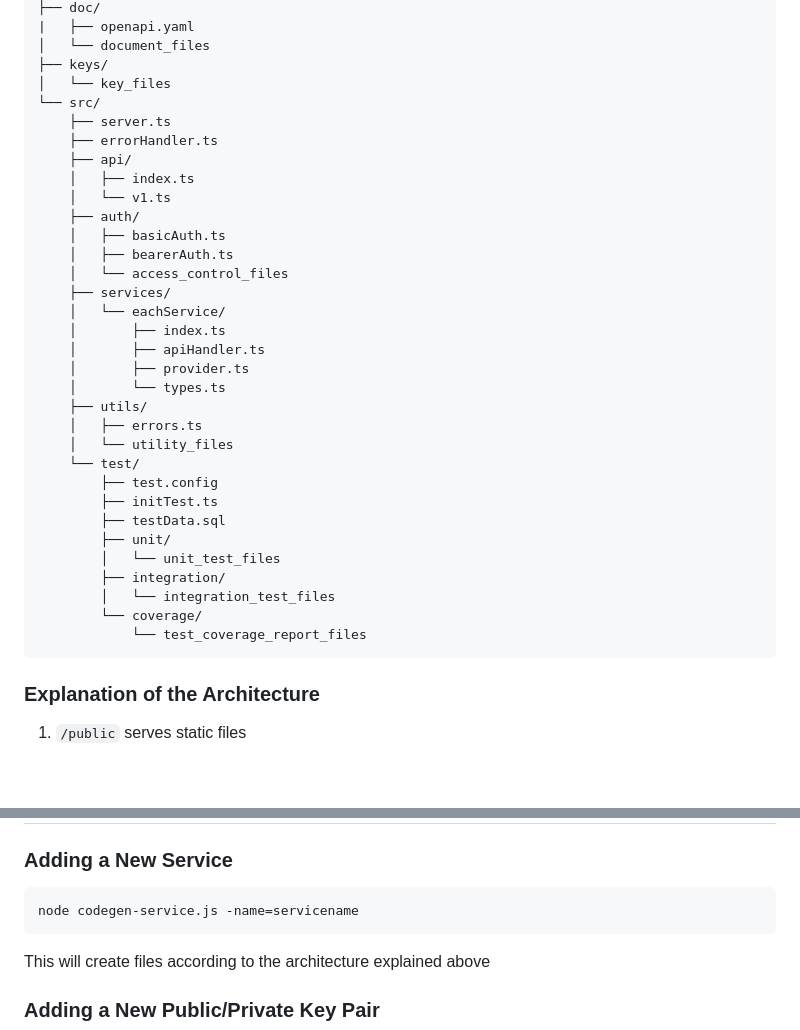
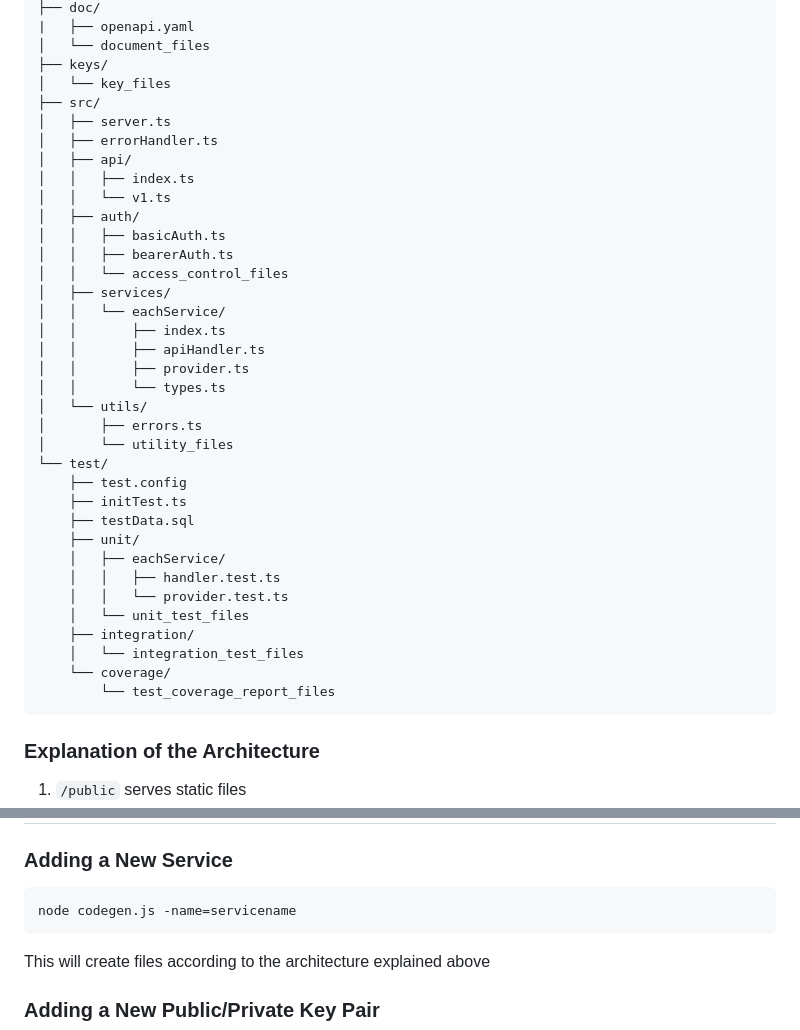
Before and after one commit to junekimdev/boilerplate-node-api, a Markdown page: README.md, 2 parts joined by grey strips. Rendered like a GitHub page; blank space fills up the shorter version.

````diff
--- a/README.md
+++ b/README.md
@@ -162,35 +162,38 @@ root/
 │   └── document_files
 ├── keys/
 │   └── key_files
-└── src/
-    ├── server.ts
-    ├── errorHandler.ts
-    ├── api/
-    │   ├── index.ts
-    │   └── v1.ts
-    ├── auth/
-    │   ├── basicAuth.ts
-    │   ├── bearerAuth.ts
-    │   └── access_control_files
-    ├── services/
-    │   └── eachService/
-    │       ├── index.ts
-    │       ├── apiHandler.ts
-    │       ├── provider.ts
-    │       └── types.ts
-    ├── utils/
-    │   ├── errors.ts
-    │   └── utility_files
-    └── test/
-        ├── test.config
-        ├── initTest.ts
-        ├── testData.sql
-        ├── unit/
-        │   └── unit_test_files
-        ├── integration/
-        │   └── integration_test_files
-        └── coverage/
-            └── test_coverage_report_files
+├── src/
+│   ├── server.ts
+│   ├── errorHandler.ts
+│   ├── api/
+│   │   ├── index.ts
+│   │   └── v1.ts
+│   ├── auth/
+│   │   ├── basicAuth.ts
+│   │   ├── bearerAuth.ts
+│   │   └── access_control_files
+│   ├── services/
+│   │   └── eachService/
+│   │       ├── index.ts
+│   │       ├── apiHandler.ts
+│   │       ├── provider.ts
+│   │       └── types.ts
+│   └── utils/
+│       ├── errors.ts
+│       └── utility_files
+└── test/
+    ├── test.config
+    ├── initTest.ts
+    ├── testData.sql
+    ├── unit/
+    │   ├── eachService/
+    │   │   ├── handler.test.ts
+    │   │   └── provider.test.ts
+    │   └── unit_test_files
+    ├── integration/
+    │   └── integration_test_files
+    └── coverage/
+        └── test_coverage_report_files
 ```
 
 ### Explanation of the Architecture
@@ -257,7 +260,7 @@ root/
 ### Adding a New Service
 
 ```shell
-node codegen-service.js -name=servicename
+node codegen.js -name=servicename
 ```
 
 This will create files according to the architecture explained above
````
